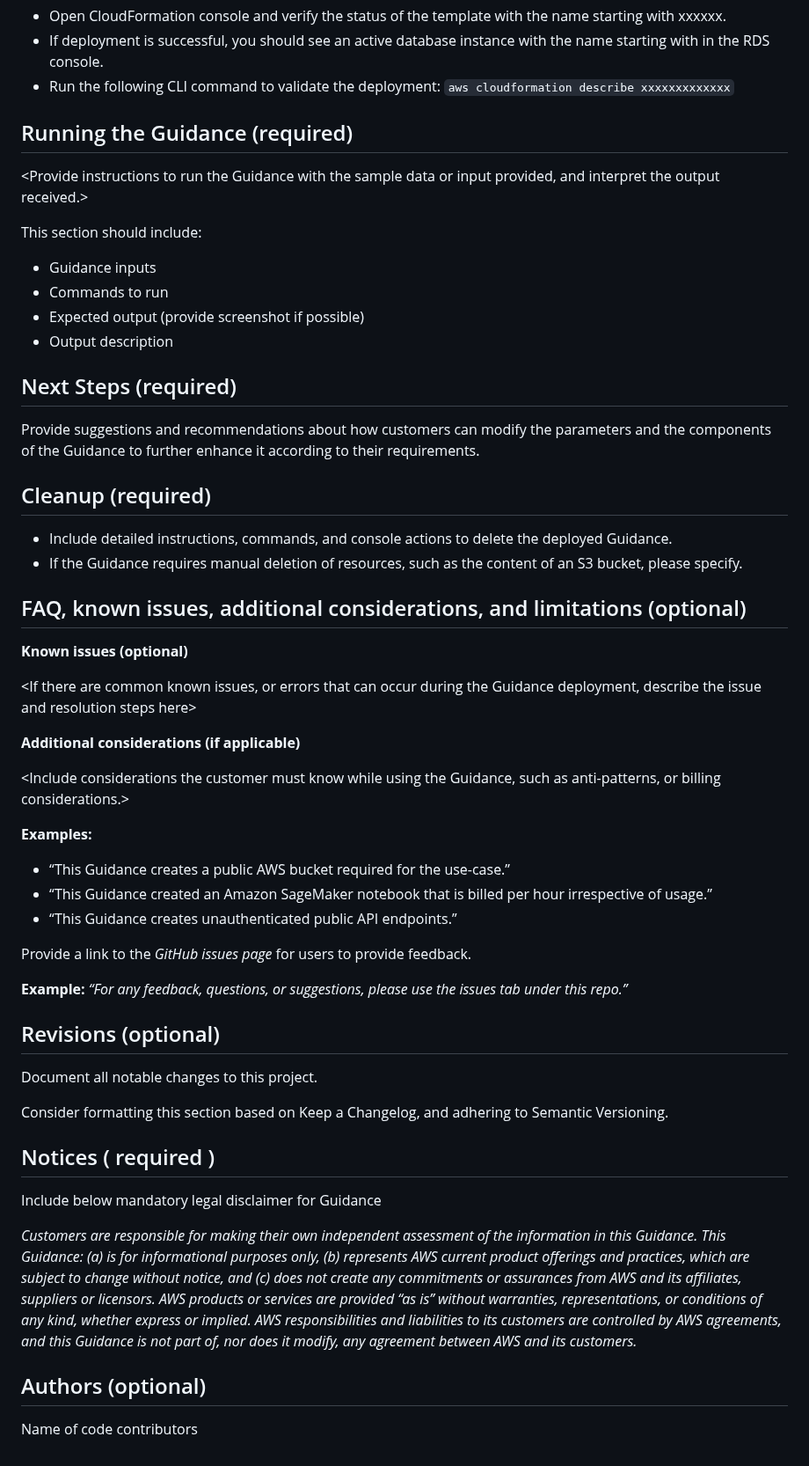
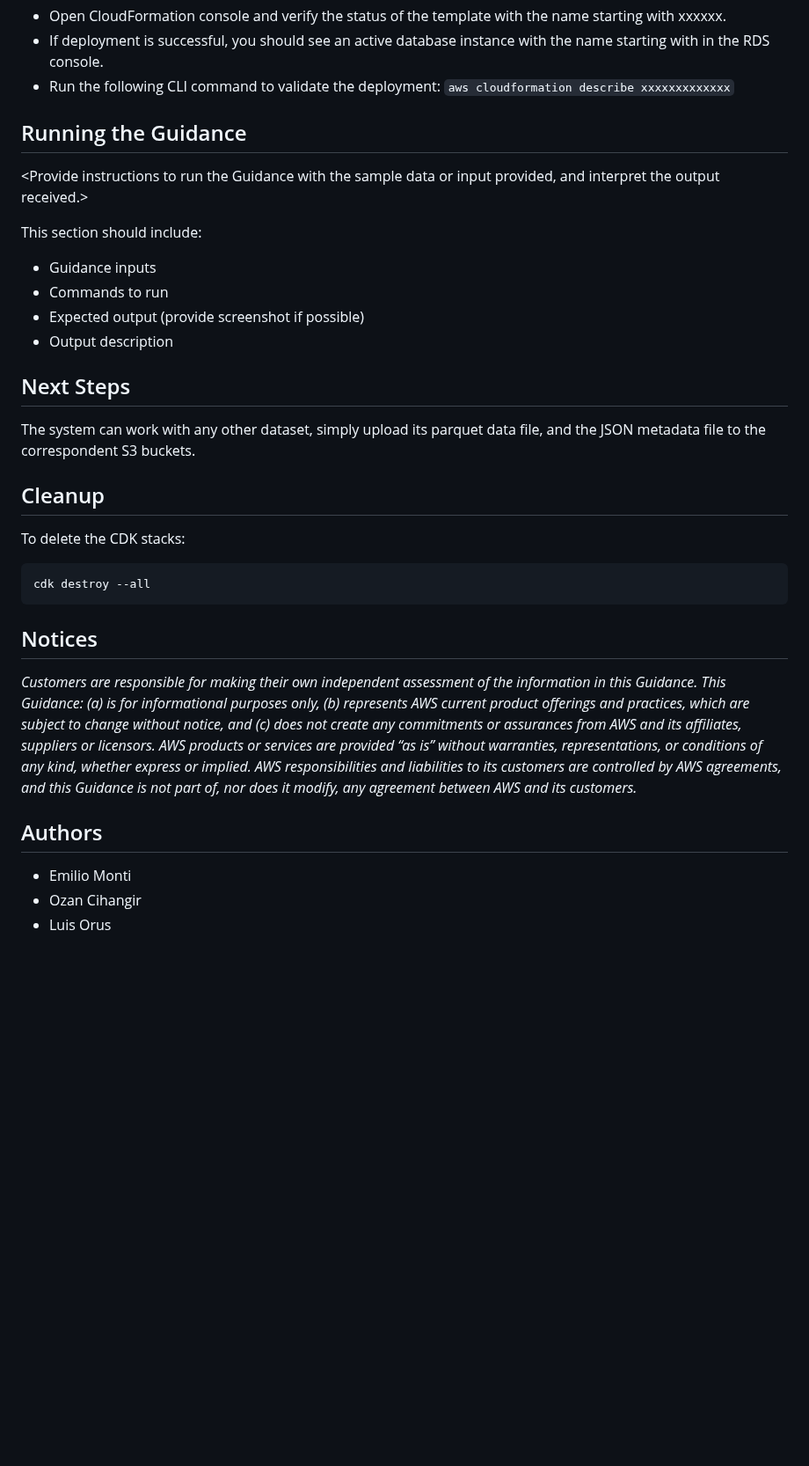
Before and after one commit to aws-solutions-library-samples/guidance-for-agentic-data-analyst-using-amazon-bedrock-agentcore-on-aws, a Markdown page: README.md, the part around one of its changes. Shown at 88% size. GitHub-like rendering; blank space fills up the shorter version.

````diff
--- a/README.md
+++ b/README.md
@@ -147,7 +111,7 @@ Deployment steps must be numbered, comprehensive, and usable to customers at any
 
 
 
-## Running the Guidance (required)
+## Running the Guidance
 
 <Provide instructions to run the Guidance with the sample data or input provided, and interpret the output received.>
 
@@ -158,57 +122,19 @@ This section should include:
 * Expected output (provide screenshot if possible)
 * Output description
 
+## Next Steps
+The system can work with any other dataset, simply upload its parquet data file, and the JSON metadata file to the correspondent S3 buckets.
 
+## Cleanup
+To delete the CDK stacks:
+```
+cdk destroy --all
+```
 
-## Next Steps (required)
-
-Provide suggestions and recommendations about how customers can modify the parameters and the components of the Guidance to further enhance it according to their requirements.
-
-
-## Cleanup (required)
-
-- Include detailed instructions, commands, and console actions to delete the deployed Guidance.
-- If the Guidance requires manual deletion of resources, such as the content of an S3 bucket, please specify.
-
-
-
-## FAQ, known issues, additional considerations, and limitations (optional)
-
-
-**Known issues (optional)**
-
-<If there are common known issues, or errors that can occur during the Guidance deployment, describe the issue and resolution steps here>
-
-
-**Additional considerations (if applicable)**
-
-<Include considerations the customer must know while using the Guidance, such as anti-patterns, or billing considerations.>
-
-**Examples:**
-
-- “This Guidance creates a public AWS bucket required for the use-case.”
-- “This Guidance created an Amazon SageMaker notebook that is billed per hour irrespective of usage.”
-- “This Guidance creates unauthenticated public API endpoints.”
-
-
-Provide a link to the *GitHub issues page* for users to provide feedback.
-
-
-**Example:** *“For any feedback, questions, or suggestions, please use the issues tab under this repo.”*
-
-## Revisions (optional)
-
-Document all notable changes to this project.
-
-Consider formatting this section based on Keep a Changelog, and adhering to Semantic Versioning.
-
-## Notices ( required )
-
-Include below mandatory legal disclaimer for Guidance
-
+## Notices
 *Customers are responsible for making their own independent assessment of the information in this Guidance. This Guidance: (a) is for informational purposes only, (b) represents AWS current product offerings and practices, which are subject to change without notice, and (c) does not create any commitments or assurances from AWS and its affiliates, suppliers or licensors. AWS products or services are provided “as is” without warranties, representations, or conditions of any kind, whether express or implied. AWS responsibilities and liabilities to its customers are controlled by AWS agreements, and this Guidance is not part of, nor does it modify, any agreement between AWS and its customers.*
 
-
-## Authors (optional)
-
-Name of code contributors
+## Authors
+* Emilio Monti
+* Ozan Cihangir
+* Luis Orus
````
Also changed, not shown: other parts of README.md (+28 -64 lines), data/media/architecture_diagram.drawio.png (renamed from data_analyst.drawio.png), 2 other files.
